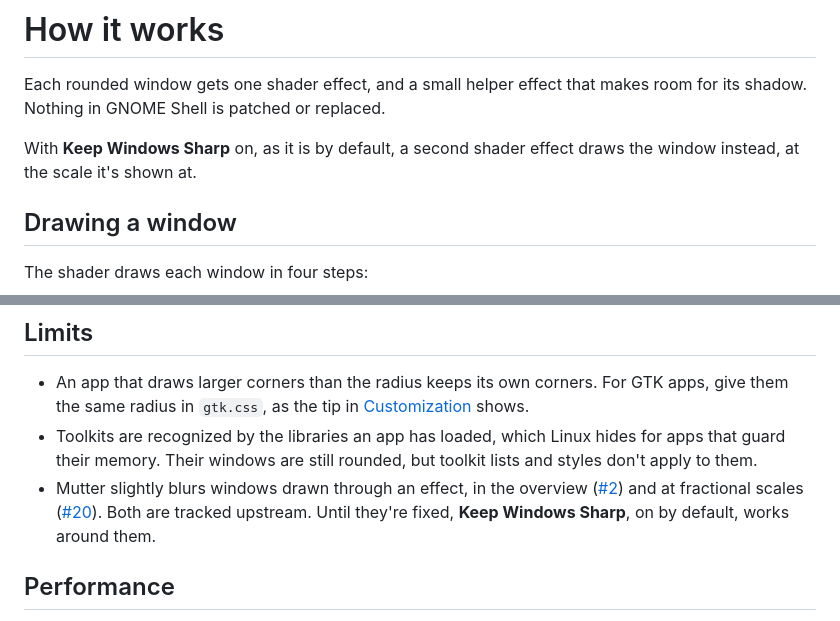
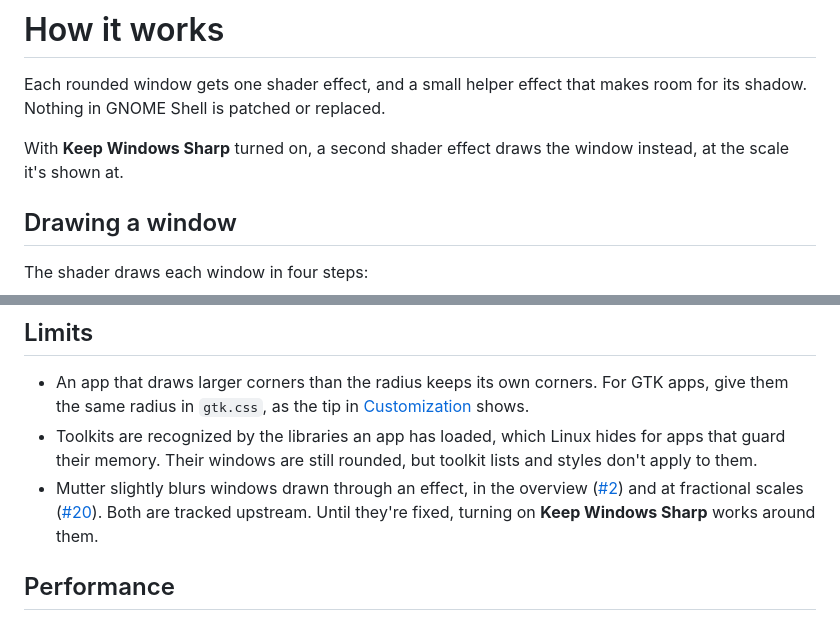
Before and after one commit to ztrahmet/rounded-window-corners, a Markdown page: docs/how-it-works.md, 2 parts joined by grey strips. Drawn GitHub-style.

```diff
--- a/docs/how-it-works.md
+++ b/docs/how-it-works.md
@@ -3,8 +3,8 @@
 Each rounded window gets one shader effect, and a small helper effect that makes room for
 its shadow. Nothing in GNOME Shell is patched or replaced.
 
-With **Keep Windows Sharp** on, as it is by default, a second shader effect draws the
-window instead, at the scale it's shown at.
+With **Keep Windows Sharp** turned on, a second shader effect draws the window instead,
+at the scale it's shown at.
 
 ## Drawing a window
 
@@ -63,8 +63,8 @@ At a radius of 0, a window keeps its outline and shadow, as libadwaita's do.
 - Mutter slightly blurs windows drawn through an effect, in the overview
   ([#2](https://github.com/ztrahmet/rounded-window-corners/issues/2)) and at fractional
   scales ([#20](https://github.com/ztrahmet/rounded-window-corners/issues/20)). Both are
-  tracked upstream. Until they're fixed, **Keep Windows Sharp**, on by default, works
-  around them.
+  tracked upstream. Until they're fixed, turning on **Keep Windows Sharp** works around
+  them.
 
 ## Performance
 
```
Also changed, not shown: docs/customization.md (+4 -4 lines), data/prefs-general.png, 16 other files.
